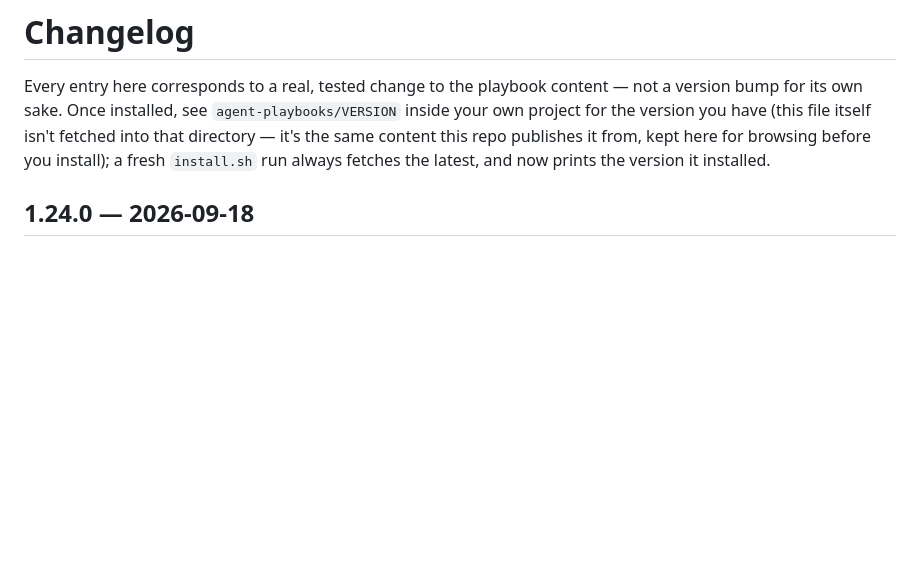
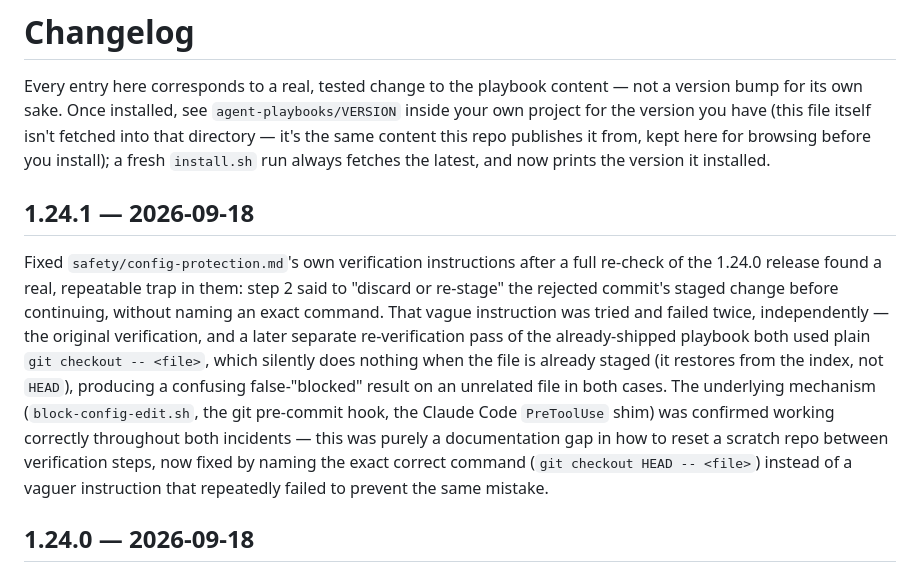
Before and after one commit to chiragmangaldev3112/agent-playbooks, a Markdown page: CHANGELOG.md, the part around the change. Drawn GitHub-style; blank space fills up the shorter version.

Commit message:
Sync CHANGELOG for content 1.24.1 (config-protection doc fix)
Co-Authored-By: Claude Sonnet 5 <noreply@anthropic.com>

```diff
--- a/CHANGELOG.md
+++ b/CHANGELOG.md
@@ -7,6 +7,24 @@ have (this file itself isn't fetched into that directory — it's the
 same content this repo publishes it from, kept here for browsing before
 you install); a fresh `install.sh` run always fetches the latest, and
 now prints the version it installed.
+
+## 1.24.1 — 2026-09-18
+Fixed `safety/config-protection.md`'s own verification instructions
+after a full re-check of the 1.24.0 release found a real, repeatable
+trap in them: step 2 said to "discard or re-stage" the rejected commit's
+staged change before continuing, without naming an exact command. That
+vague instruction was tried and failed twice, independently — the
+original verification, and a later separate re-verification pass of the
+already-shipped playbook both used plain `git checkout -- <file>`, which
+silently does nothing when the file is already staged (it restores from
+the index, not `HEAD`), producing a confusing false-"blocked" result on
+an unrelated file in both cases. The underlying mechanism
+(`block-config-edit.sh`, the git pre-commit hook, the Claude Code
+`PreToolUse` shim) was confirmed working correctly throughout both
+incidents — this was purely a documentation gap in how to reset a
+scratch repo between verification steps, now fixed by naming the exact
+correct command (`git checkout HEAD -- <file>`) instead of a vaguer
+instruction that repeatedly failed to prevent the same mistake.
 
 ## 1.24.0 — 2026-09-18
 Added `safety/config-protection.md` — a new, 37th playbook, plus
```
